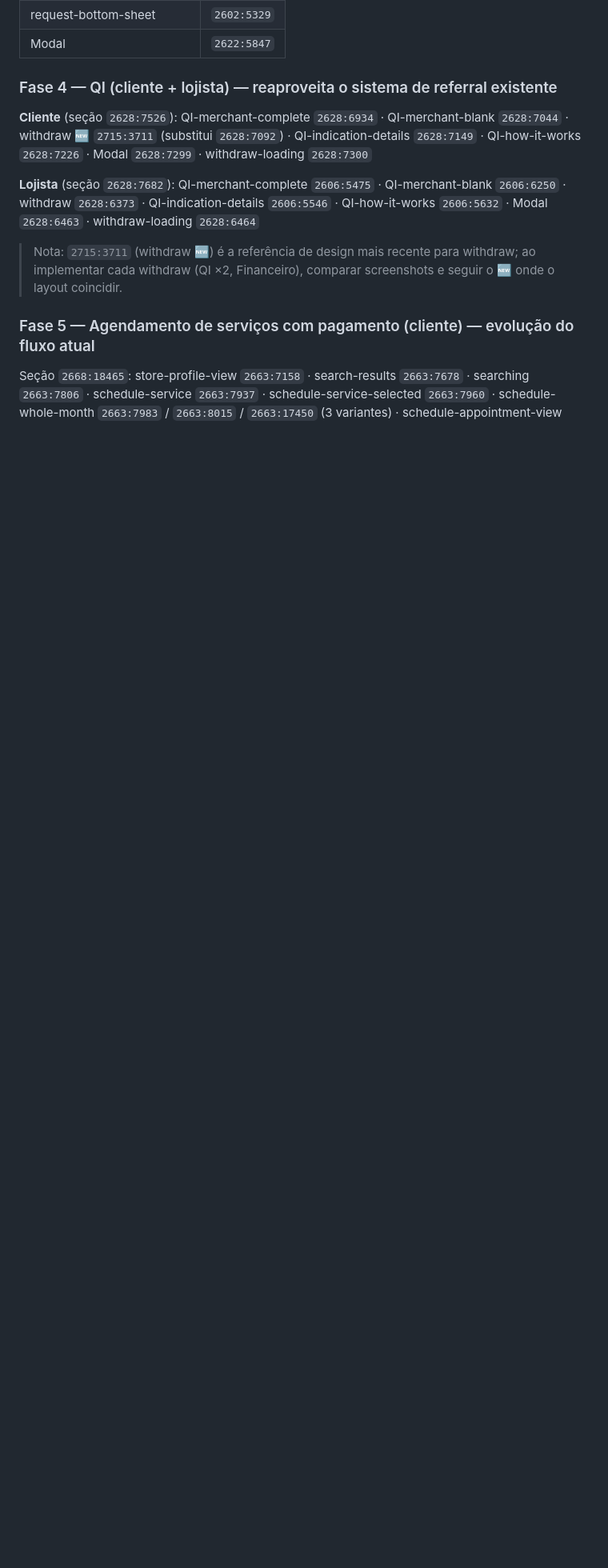
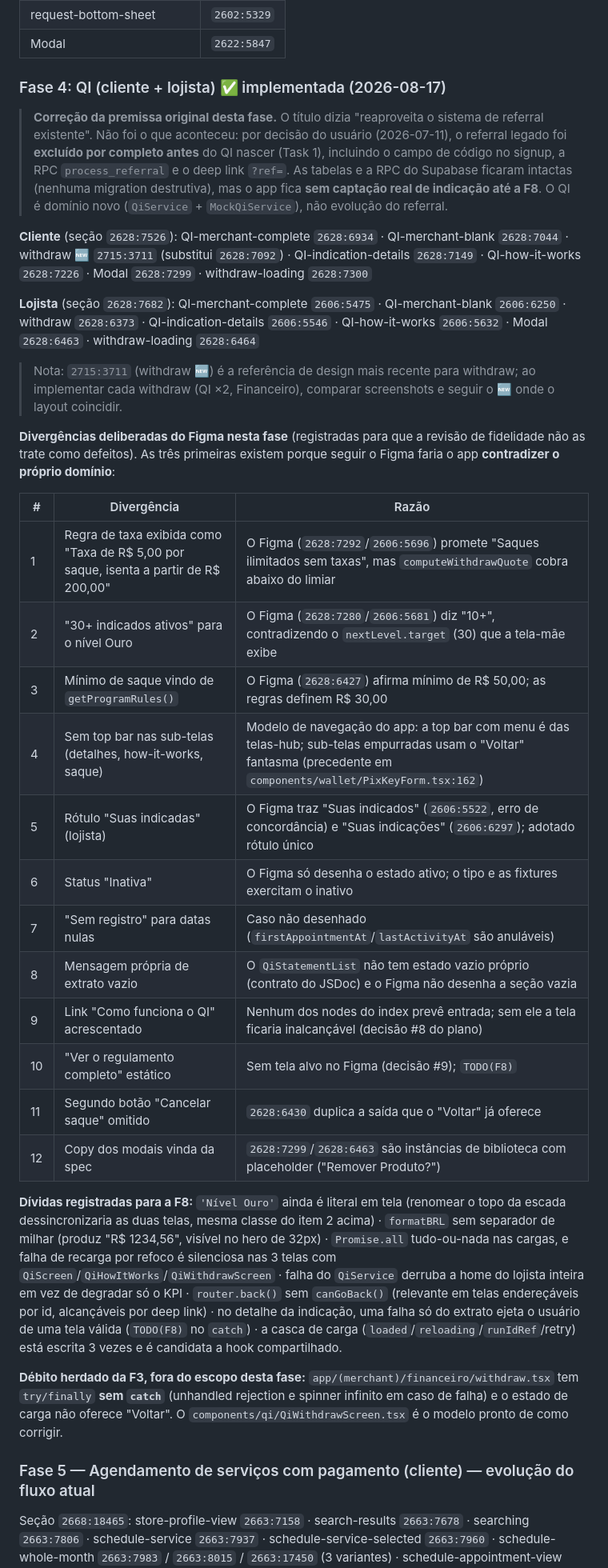
Before and after one commit to Kavicki-com/wall-to-all, a Markdown page: docs/plans/2026-07-06-novo-escopo-master.md, the part around one of its changes. Shown at 80% size. GitHub-like rendering; blank space fills up the shorter version.

Commit message:
docs: mark F4 done in new scope master plan

```diff
--- a/docs/plans/2026-07-06-novo-escopo-master.md
+++ b/docs/plans/2026-07-06-novo-escopo-master.md
@@ -101,13 +101,36 @@ Dependências: `F0 → F1 → F2 → F3 → {F4, F5, F7} → F6 → F8` (F4/F5/F
 | request-bottom-sheet | `2602:5329` |
 | Modal | `2622:5847` |
 
-### Fase 4 — QI (cliente + lojista) — reaproveita o sistema de referral existente
+### Fase 4: QI (cliente + lojista) ✅ implementada (2026-08-17)
+
+> **Correção da premissa original desta fase.** O título dizia "reaproveita o sistema de referral existente". Não foi o que aconteceu: por decisão do usuário (2026-07-11), o referral legado foi **excluído por completo antes** do QI nascer (Task 1), incluindo o campo de código no signup, a RPC `process_referral` e o deep link `?ref=`. As tabelas e a RPC do Supabase ficaram intactas (nenhuma migration destrutiva), mas o app fica **sem captação real de indicação até a F8**. O QI é domínio novo (`QiService` + `MockQiService`), não evolução do referral.
 
 **Cliente** (seção `2628:7526`): QI-merchant-complete `2628:6934` · QI-merchant-blank `2628:7044` · withdraw 🆕 `2715:3711` (substitui `2628:7092`) · QI-indication-details `2628:7149` · QI-how-it-works `2628:7226` · Modal `2628:7299` · withdraw-loading `2628:7300`
 
 **Lojista** (seção `2628:7682`): QI-merchant-complete `2606:5475` · QI-merchant-blank `2606:6250` · withdraw `2628:6373` · QI-indication-details `2606:5546` · QI-how-it-works `2606:5632` · Modal `2628:6463` · withdraw-loading `2628:6464`
 
 > Nota: `2715:3711` (withdraw 🆕) é a referência de design mais recente para withdraw; ao implementar cada withdraw (QI ×2, Financeiro), comparar screenshots e seguir o 🆕 onde o layout coincidir.
+
+**Divergências deliberadas do Figma nesta fase** (registradas para que a revisão de fidelidade não as trate como defeitos). As três primeiras existem porque seguir o Figma faria o app **contradizer o próprio domínio**:
+
+| # | Divergência | Razão |
+|---|---|---|
+| 1 | Regra de taxa exibida como "Taxa de R$ 5,00 por saque, isenta a partir de R$ 200,00" | O Figma (`2628:7292`/`2606:5696`) promete "Saques ilimitados sem taxas", mas `computeWithdrawQuote` cobra abaixo do limiar |
+| 2 | "30+ indicados ativos" para o nível Ouro | O Figma (`2628:7280`/`2606:5681`) diz "10+", contradizendo o `nextLevel.target` (30) que a tela-mãe exibe |
+| 3 | Mínimo de saque vindo de `getProgramRules()` | O Figma (`2628:6427`) afirma mínimo de R$ 50,00; as regras definem R$ 30,00 |
+| 4 | Sem top bar nas sub-telas (detalhes, how-it-works, saque) | Modelo de navegação do app: a top bar com menu é das telas-hub; sub-telas empurradas usam o "Voltar" fantasma (precedente em `components/wallet/PixKeyForm.tsx:162`) |
+| 5 | Rótulo "Suas indicadas" (lojista) | O Figma traz "Suas indicados" (`2606:5522`, erro de concordância) e "Suas indicações" (`2606:6297`); adotado rótulo único |
+| 6 | Status "Inativa" | O Figma só desenha o estado ativo; o tipo e as fixtures exercitam o inativo |
+| 7 | "Sem registro" para datas nulas | Caso não desenhado (`firstAppointmentAt`/`lastActivityAt` são anuláveis) |
+| 8 | Mensagem própria de extrato vazio | O `QiStatementList` não tem estado vazio próprio (contrato do JSDoc) e o Figma não desenha a seção vazia |
+| 9 | Link "Como funciona o QI" acrescentado | Nenhum dos nodes do index prevê entrada; sem ele a tela ficaria inalcançável (decisão #8 do plano) |
+| 10 | "Ver o regulamento completo" estático | Sem tela alvo no Figma (decisão #9); `TODO(F8)` |
+| 11 | Segundo botão "Cancelar saque" omitido | `2628:6430` duplica a saída que o "Voltar" já oferece |
+| 12 | Copy dos modais vinda da spec | `2628:7299`/`2628:6463` são instâncias de biblioteca com placeholder ("Remover Produto?") |
+
+**Dívidas registradas para a F8:** `'Nível Ouro'` ainda é literal em tela (renomear o topo da escada dessincronizaria as duas telas, mesma classe do item 2 acima) · `formatBRL` sem separador de milhar (produz "R$ 1234,56", visível no hero de 32px) · `Promise.all` tudo-ou-nada nas cargas, e falha de recarga por refoco é silenciosa nas 3 telas com `QiScreen`/`QiHowItWorks`/`QiWithdrawScreen` · falha do `QiService` derruba a home do lojista inteira em vez de degradar só o KPI · `router.back()` sem `canGoBack()` (relevante em telas endereçáveis por id, alcançáveis por deep link) · no detalhe da indicação, uma falha só do extrato ejeta o usuário de uma tela válida (`TODO(F8)` no `catch`) · a casca de carga (`loaded`/`reloading`/`runIdRef`/retry) está escrita 3 vezes e é candidata a hook compartilhado.
+
+**Débito herdado da F3, fora do escopo desta fase:** `app/(merchant)/financeiro/withdraw.tsx` tem `try/finally` **sem `catch`** (unhandled rejection e spinner infinito em caso de falha) e o estado de carga não oferece "Voltar". O `components/qi/QiWithdrawScreen.tsx` é o modelo pronto de como corrigir.
 
 ### Fase 5 — Agendamento de serviços com pagamento (cliente) — evolução do fluxo atual
 
```
Also changed, not shown: other parts of docs/plans/2026-07-06-novo-escopo-master.md (+2 -1 lines).
